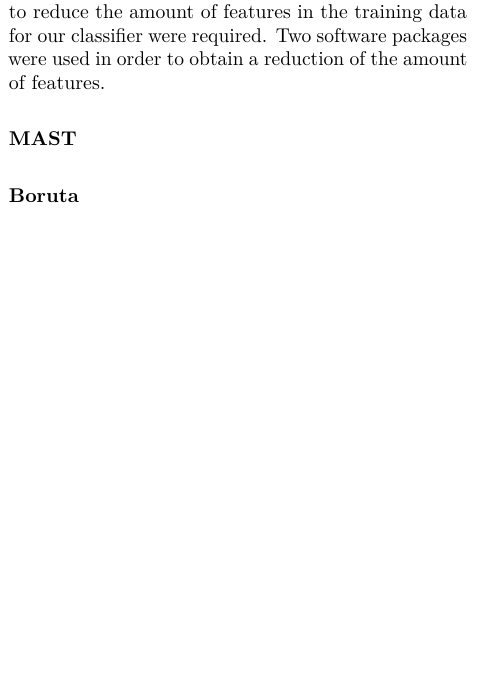
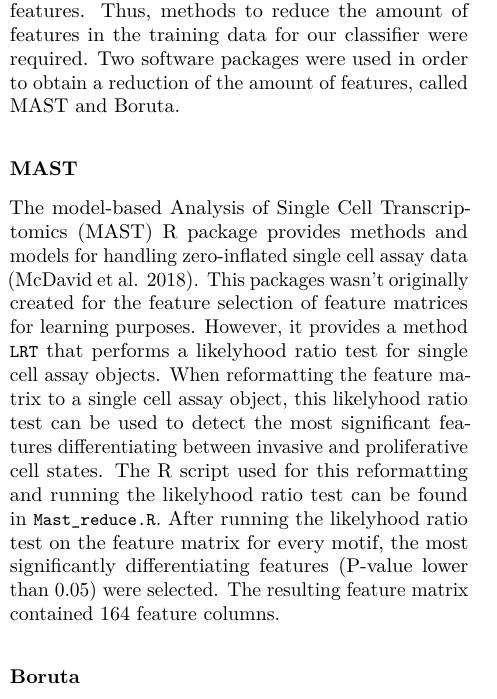
Before and after one commit to muscovitebob/EnhancerMachineLearning, an R Markdown document (report/report.Rmd): part of one column of page 2 of 4, cut so that both start at the same text, the shorter picture padded with empty space. Rendered offline with R 4.5, knitr and Pandoc, then LaTeX, with nearby package versions.

Commit message:
updated report

```diff
--- a/report/bib.bib
+++ b/report/bib.bib
@@ -94,6 +94,12 @@
 	Title = {Decoding the Regulatory Landscape of Melanoma Reveals TEADS as Regulators of the Invasive Cell State.},
 	Year = {2015}}
 
+@online{McDavid,
+	Author = {McDavid et al.,},
+	url = {https://bioconductor.org/packages/release/bioc/html/MAST.html},
+	Title = {MAST: Model-based Analysis of Single Cell Transcriptomics},
+	Year = {2018}}
+
 @article{Shannan,
 	Author = {Shannan et al.,},
 	Journal = {Cancer Treatment and Research},
--- a/report/report.Rmd
+++ b/report/report.Rmd
@@ -46,11 +46,12 @@
 
-The resulting feature matrix contained 333 features. As mentioned above, RF classifiers tend to perform poorly when trained on datasets containing too many features. Thus, methods to reduce the amount of features in the training data for our classifier were required. Two software packages were used in order to obtain a reduction of the amount of features.
+The resulting feature matrix contained 333 features. As mentioned above, RF classifiers tend to perform poorly when trained on datasets containing too many features. Thus, methods to reduce the amount of features in the training data for our classifier were required. Two software packages were used in order to obtain a reduction of the amount of features, called MAST and Boruta.
 
-##### MAST
+### MAST
+
+The model-based Analysis of Single Cell Transcriptomics (MAST) R package provides methods and models for handling zero-inflated single cell assay data [@McDavid]. This packages wasn't originally created for the feature selection of feature matrices for learning purposes. However, it provides a method \texttt{LRT} that performs a likelyhood ratio test for single cell assay objects. When reformatting the feature matrix to a single cell assay object, this likelyhood ratio test can be used to detect the most significant features differentiating between invasive and proliferative cell states. The R script used for this reformatting and running the likelyhood ratio test can be found in \texttt{Mast\_reduce.R}. After running the likelyhood ratio test on the feature matrix for every motif, the most significantly differentiating features (P-value lower than 0.05) were selected. The resulting feature matrix contained 164 feature columns.
 
 
-
-##### Boruta
+### Boruta
 
 ### Construction of the model
 
```
Also changed, not shown: report/report.pdf, report/report.Rmd (4 more changed lines).
